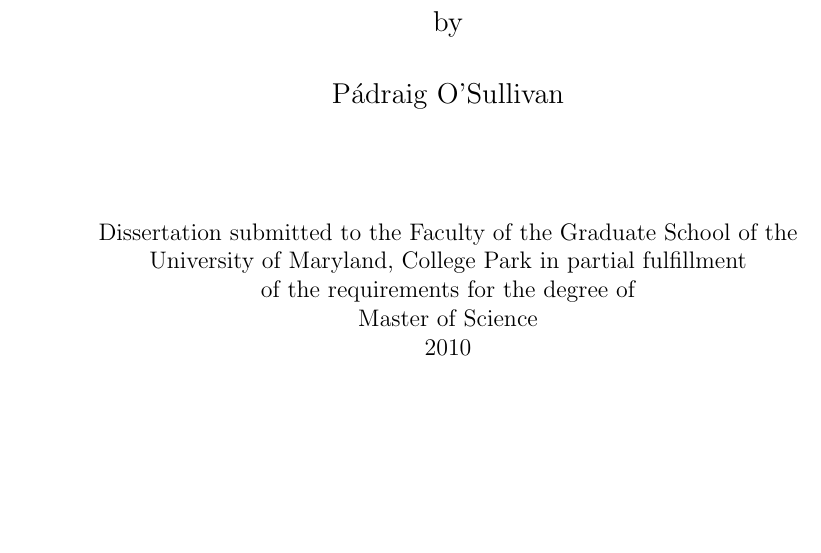
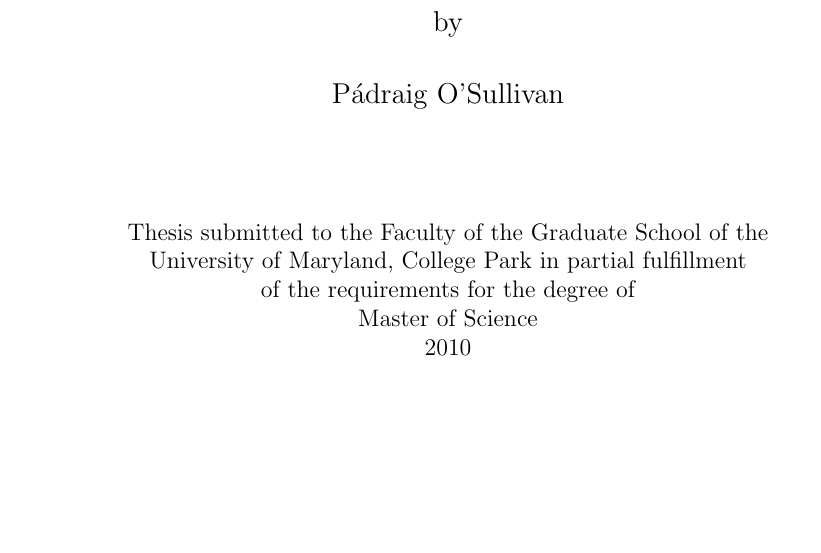
Before and after one commit to posulliv/thesis, a LaTeX thesis (mainthesis.tex, which reads Titlepage.tex): part of page 3 of 46, cut so that both start at the same text. Compiled offline with pdfLaTeX.

Commit message:
Updated title and abstract page.

```diff
--- a/Titlepage.tex
+++ b/Titlepage.tex
@@ -19,7 +19,7 @@
 \ \\
 \ \\
 \normalsize
-Dissertation submitted to the Faculty of the Graduate School of the \\
+Thesis submitted to the Faculty of the Graduate School of the \\
 University of Maryland, College Park in partial fulfillment \\
 of the requirements for the degree of \\
 Master of Science \\
```
Also changed, not shown: Abstract.tex (+1 -1 lines).
